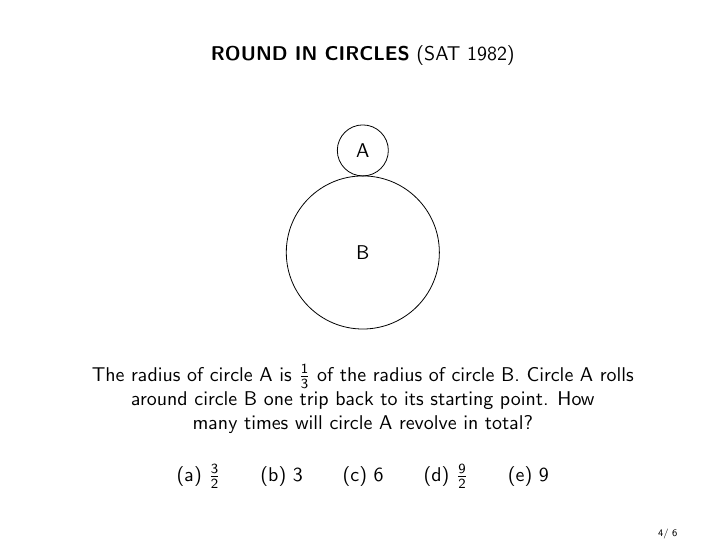
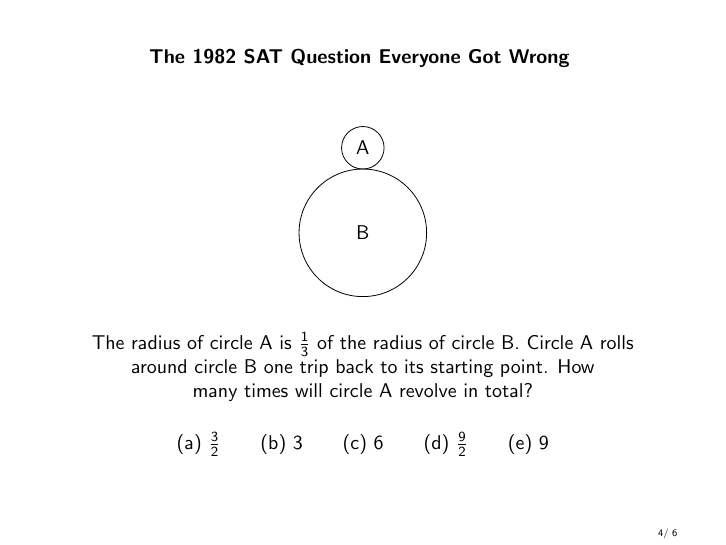
Before and after one commit to chang-ye-tu/fin, LaTeX slides (note/note02.tex): page 4 of 6. Compiled offline with pdfLaTeX.

```diff
--- a/note/note02.tex
+++ b/note/note02.tex
@@ -95,11 +95,10 @@
 
 \begin{frame}
 \begin{center}
-  \textbf{ROUND IN CIRCLES} (SAT 1982)
+  \href{https://www.youtube.com/watch?v=FUHkTs-Ipfg}{\textbf{The 1982 SAT Question Everyone Got Wrong}}
+  \vspace{1cm}
 
-\vspace{1cm}
-
-\begin{tikzpicture}[scale=.6]
+\begin{tikzpicture}[scale=.5]
     % Draw circle B (larger circle)
   \draw (0,0) circle (2.25cm);
     \node at (0,0) {B};
@@ -122,6 +121,8 @@
 \end{tabular}
 \end{center}
 
+\vspace{.5cm}
+
 \end{frame}
 
 \section{Braess Paradox}
```
Also changed, not shown: README.md, note/note02.pdf.
